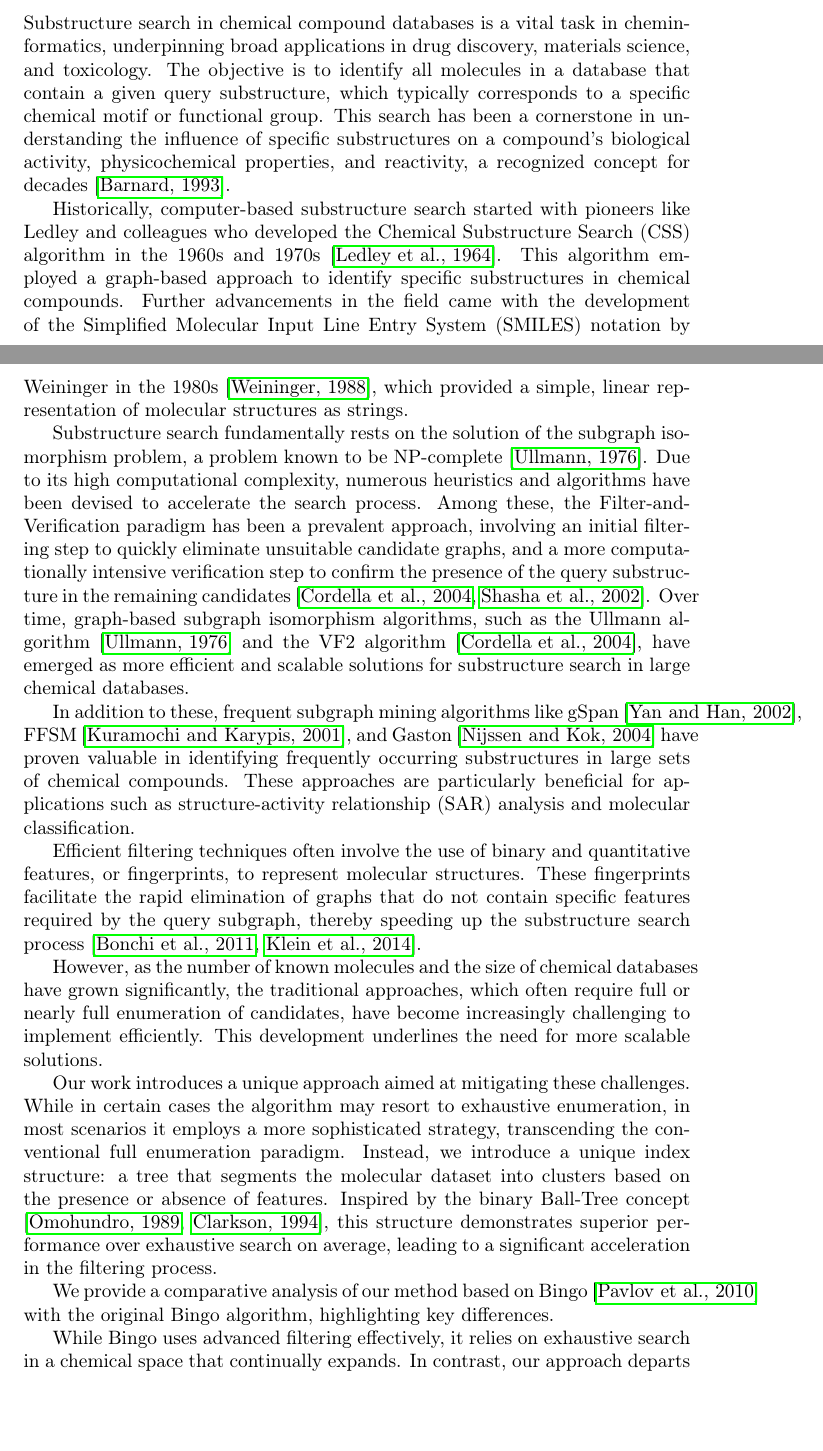
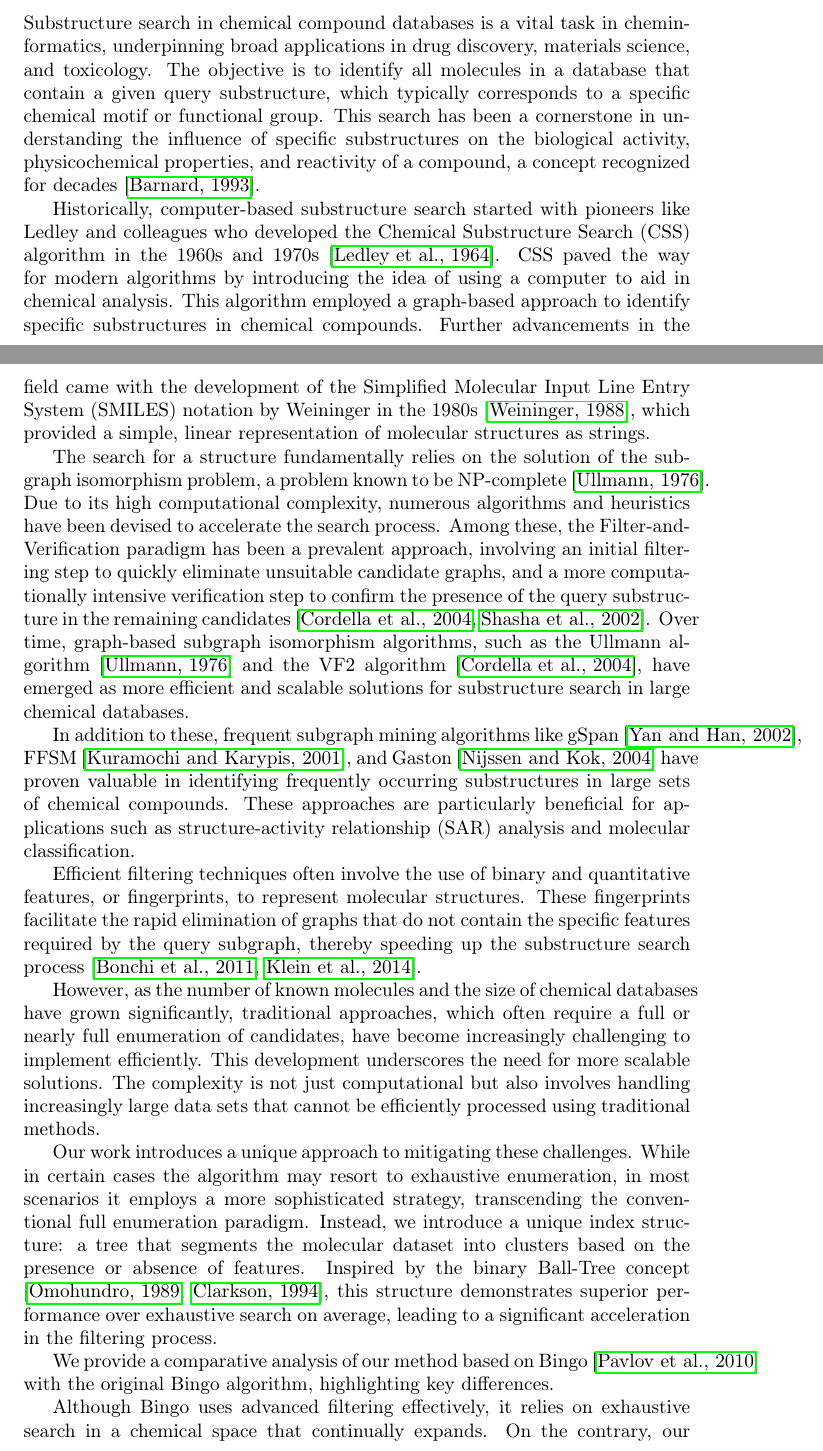
Before and after one commit to quantori/qtr-fingerprint, a LaTeX paper (docs/paper/main.tex, which reads docs/paper/introduction.tex): two parts of pages 1 and 2 of 11, joined at a grey line, cut so that both start at the same text, the shorter picture padded with empty space. Compiled offline with pdfLaTeX.

Commit message:
Update introduction.tex
Small corrections to the styling

```diff
--- a/docs/paper/introduction.tex
+++ b/docs/paper/introduction.tex
@@ -2,17 +2,18 @@
 Substructure search in chemical compound databases is a vital task in cheminformatics, underpinning broad applications in drug discovery,
 materials science, and toxicology. The objective is to identify all molecules in a database that contain a given query substructure, which
 typically corresponds to a specific chemical motif or functional group. This search has been a cornerstone in understanding the influence
-of specific substructures on a compound's biological activity, physicochemical properties, and reactivity, a recognized concept for
+of specific substructures on the biological activity, physicochemical properties, and reactivity of a compound, a concept recognized for
 decades \cite{barnard1993}.
 
 Historically, computer-based substructure search started with pioneers like Ledley and colleagues who developed the Chemical Substructure
-Search (CSS) algorithm in the 1960s and 1970s \cite{ledley1964}. This algorithm employed a graph-based approach to identify specific
+Search (CSS) algorithm in the 1960s and 1970s \cite{ledley1964}. CSS paved the way for modern algorithms by introducing the idea of using
+a computer to aid in chemical analysis. This algorithm employed a graph-based approach to identify specific
 substructures in chemical compounds. Further advancements in the field came with the development of the Simplified Molecular Input
 Line Entry System (SMILES) notation by Weininger in the 1980s \cite{weininger1988}, which provided a simple, linear representation
 of molecular structures as strings.
 
-Substructure search fundamentally rests on the solution of the subgraph isomorphism problem, a problem known to be NP-complete \cite{ullmann1976}.
-Due to its high computational complexity, numerous heuristics and algorithms have been devised to accelerate the search process.
+The search for a structure fundamentally relies  on the solution of the subgraph isomorphism problem, a problem known to be NP-complete \cite{ullmann1976}.
+Due to its high computational complexity, numerous algorithms and heuristics have been devised to accelerate the search process.
 Among these, the Filter-and-Verification paradigm has been a prevalent approach, involving an initial filtering step to quickly
 eliminate unsuitable candidate graphs, and a more computationally intensive verification step to confirm the presence of the query
 substructure in the remaining candidates \cite{cordella2004, shasha2002}. Over time, graph-based subgraph isomorphism algorithms,
@@ -24,20 +25,23 @@ have proven valuable in identifying frequently occurring substructures in large
 are particularly beneficial for applications such as structure-activity relationship (SAR) analysis and molecular classification.
 
 Efficient filtering techniques often involve the use of binary and quantitative features, or fingerprints, to represent molecular
-structures. These fingerprints facilitate the rapid elimination of graphs that do not contain specific features required by the
+structures. These fingerprints facilitate the rapid elimination of graphs that do not contain the specific features required by the
 query subgraph, thereby speeding up the substructure search process \cite{bonchi2011, klein2014}.
 
-However, as the number of known molecules and the size of chemical databases have grown significantly, the traditional approaches,
-which often require full or nearly full enumeration of candidates, have become increasingly challenging to implement efficiently.
-This development underlines the need for more scalable solutions.
+However, as the number of known molecules and the size of chemical databases have grown significantly, traditional approaches,
+which often require a full or nearly full enumeration of candidates, have become increasingly challenging to implement efficiently.
+This development underscores the need for more scalable solutions. The complexity is not just computational but also involves
+handling increasingly large data sets that cannot be efficiently processed using traditional methods.
 
-Our work introduces a unique approach aimed at mitigating these challenges. While in certain cases the algorithm may resort to exhaustive enumeration, in most scenarios it employs a more sophisticated strategy, transcending the conventional full enumeration paradigm. Instead, we introduce a unique index structure: a tree that segments the molecular dataset into clusters based on the presence or
+Our work introduces a unique approach to mitigating these challenges. While in certain cases the algorithm may resort to exhaustive
+enumeration, in most scenarios it employs a more sophisticated strategy, transcending the conventional full enumeration paradigm.
+Instead, we introduce a unique index structure: a tree that segments the molecular dataset into clusters based on the presence or
 absence of features. Inspired by the binary Ball-Tree concept \cite{omohundro1989, clarkson1994}, this structure demonstrates
 superior performance over exhaustive search on average, leading to a significant acceleration in the filtering process.
 
 We provide a comparative analysis of our method based on Bingo \cite{Pavlov2010} with the original Bingo algorithm, highlighting key differences.
 
-While Bingo uses advanced filtering effectively, it relies on exhaustive search in a chemical space that continually expands. In contrast,
+Although Bingo uses advanced filtering effectively, it relies on exhaustive search in a chemical space that continually expands. On the contrary,
 our approach departs from exhaustive search and places an existing molecular fingerprint into a tree structure, rather than a
 conventional relational database. While our current version does not impact the verification stage, it speeds up the filtering stage.
 By introducing this innovative structure, we aim to cater to the growing scale of chemical databases and the escalating demand
```
